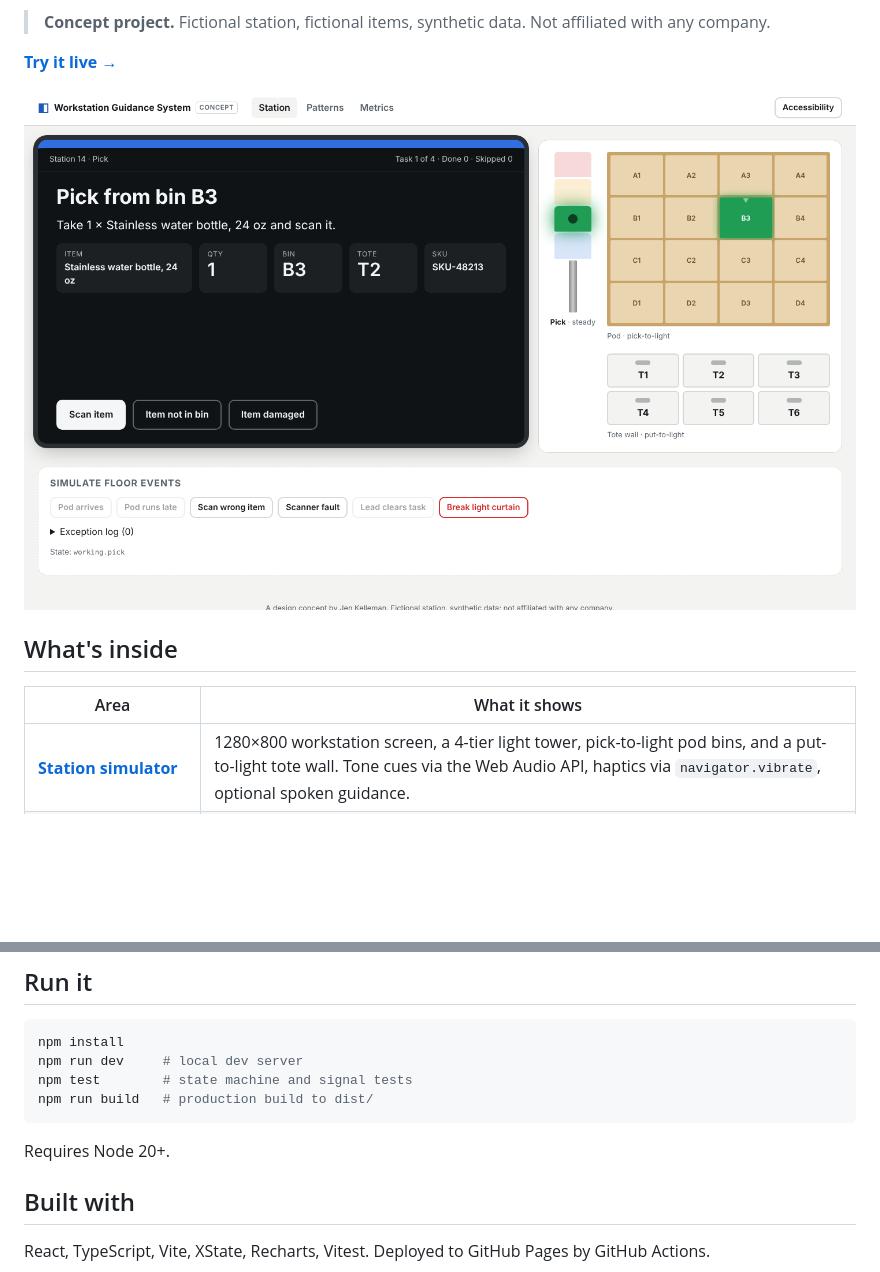
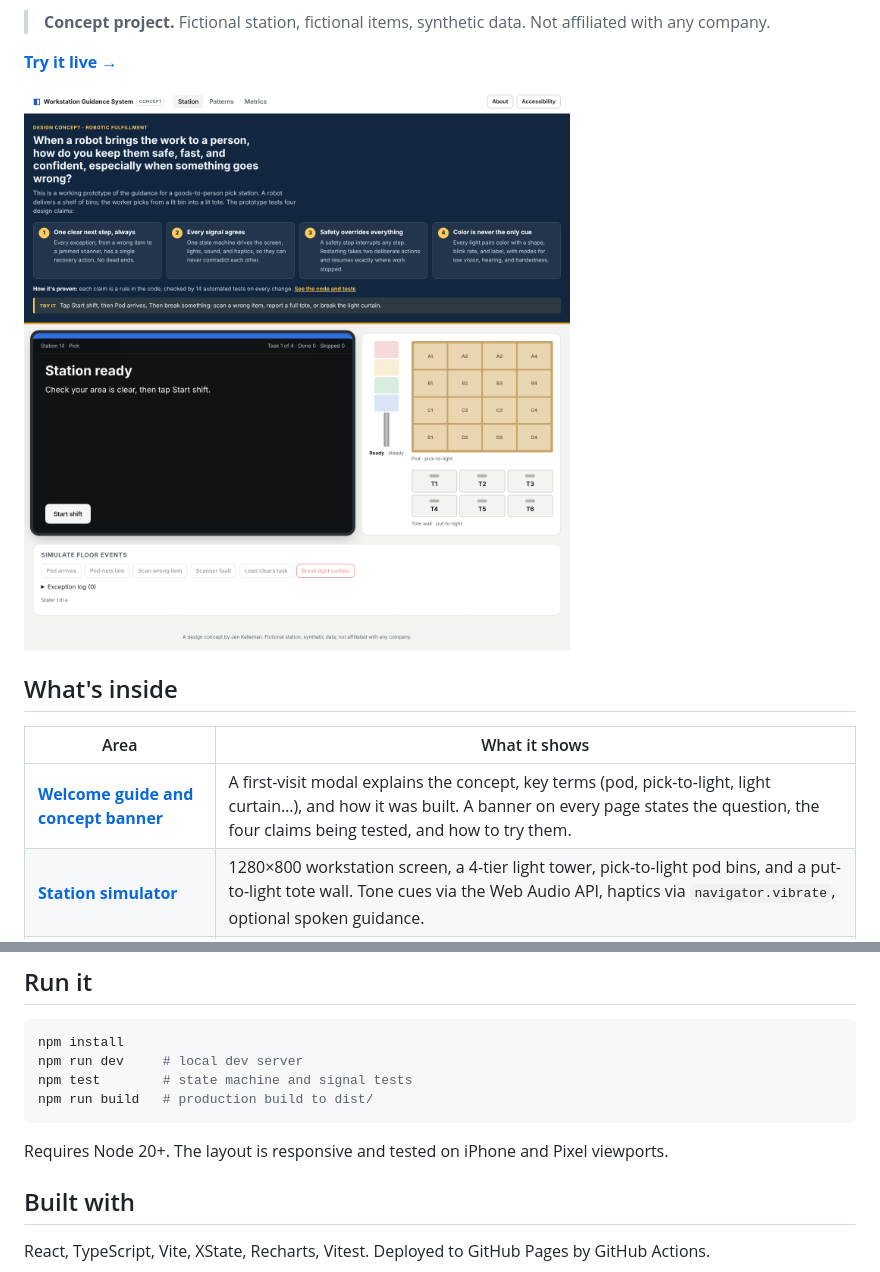
Before and after one commit to jkelleman/working-with-robots, a Markdown page: README.md, 2 parts joined by grey strips. Drawn GitHub-style; pictures changed too: docs/station-pick.png; blank space fills up the shorter version.

````diff
--- a/README.md
+++ b/README.md
@@ -14,6 +14,7 @@ At a goods-to-person station, a robot brings a storage pod to the worker, who pi
 
 | Area | What it shows |
 | --- | --- |
+| **[Welcome guide and concept banner](src/components/IntroModal.tsx)** | A first-visit modal explains the concept, key terms (pod, pick-to-light, light curtain…), and how it was built. A banner on every page states the question, the four claims being tested, and how to try them. |
 | **[Station simulator](src/pages/Station.tsx)** | 1280×800 workstation screen, a 4-tier light tower, pick-to-light pod bins, and a put-to-light tote wall. Tone cues via the Web Audio API, haptics via `navigator.vibrate`, optional spoken guidance. |
 | **[Exception and recovery flows](src/machine/stationMachine.ts)** | Wrong item, missing item, damaged item, scanner fault, tote full, late pod, escalation to a lead, and a safety stop that overrides everything. |
 | **[Accessibility modes](src/App.tsx)** | High contrast, large text, spoken guidance, shapes on lights for color-blind workers, left-hand layout, reduced sound (safety tones stay audible). |
@@ -80,7 +81,7 @@ npm test        # state machine and signal tests
 npm run build   # production build to dist/
 ```
 
-Requires Node 20+.
+Requires Node 20+. The layout is responsive and tested on iPhone and Pixel viewports.
 
 ## Built with
 
````
Also changed, not shown: docs/mobile.png (added), 7 other files.
